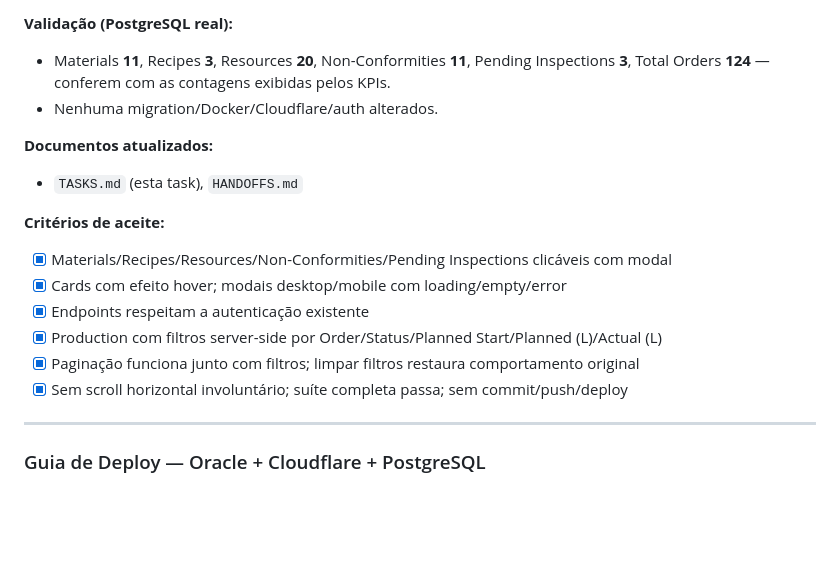
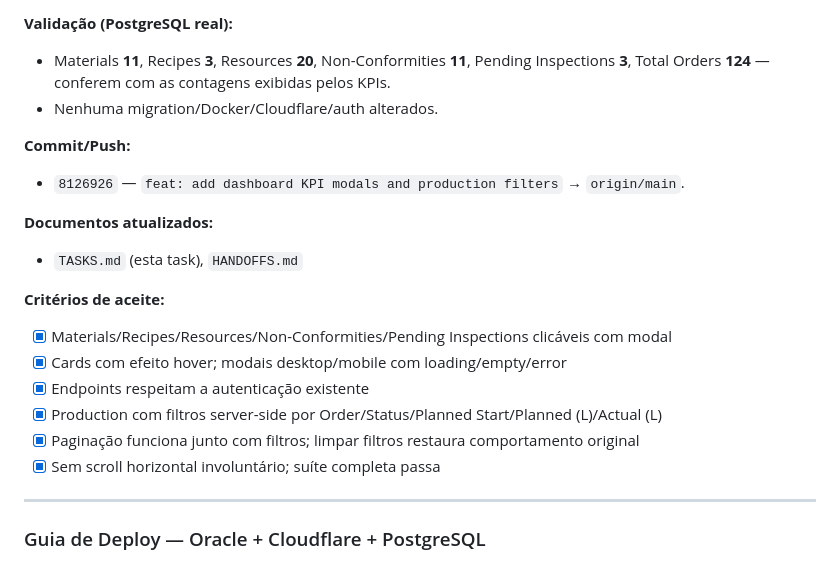
Before and after one commit to rfrancodev/simulador-erp-industrial, a Markdown page: TASKS.md, the part around the change. Rendered like a GitHub page; blank space fills up the shorter version.

```diff
--- a/TASKS.md
+++ b/TASKS.md
@@ -951,6 +951,9 @@ dados carregados sob demanda) e adicionar filtros server-side à tabela *Recent
   Total Orders **124** — conferem com as contagens exibidas pelos KPIs.
 - Nenhuma migration/Docker/Cloudflare/auth alterados.
 
+**Commit/Push:**
+- `8126926` — `feat: add dashboard KPI modals and production filters` → `origin/main`.
+
 **Documentos atualizados:**
 - `TASKS.md` (esta task), `HANDOFFS.md`
 
@@ -960,7 +963,7 @@ dados carregados sob demanda) e adicionar filtros server-side à tabela *Recent
 - [x] Endpoints respeitam a autenticação existente
 - [x] Production com filtros server-side por Order/Status/Planned Start/Planned (L)/Actual (L)
 - [x] Paginação funciona junto com filtros; limpar filtros restaura comportamento original
-- [x] Sem scroll horizontal involuntário; suíte completa passa; sem commit/push/deploy
+- [x] Sem scroll horizontal involuntário; suíte completa passa
 
 ---
 
```
Also changed, not shown: HANDOFFS.md (+3 -0 lines).
